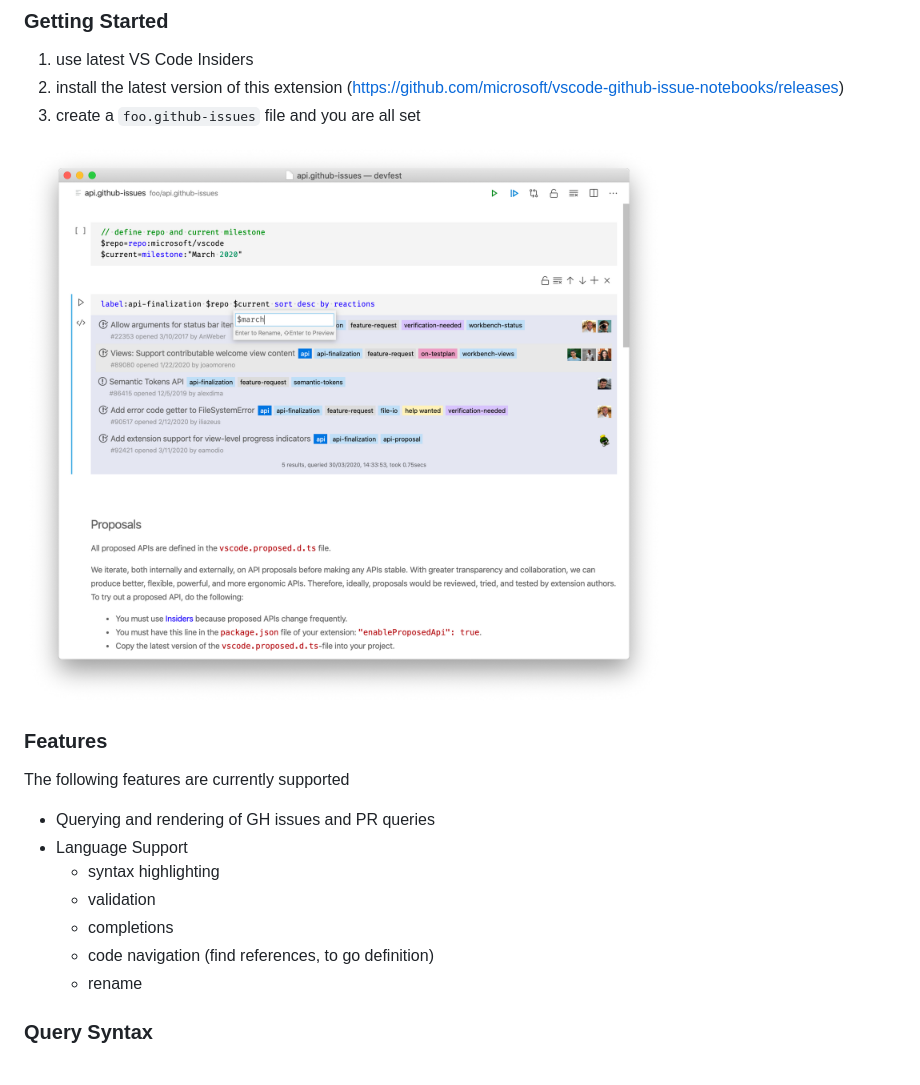
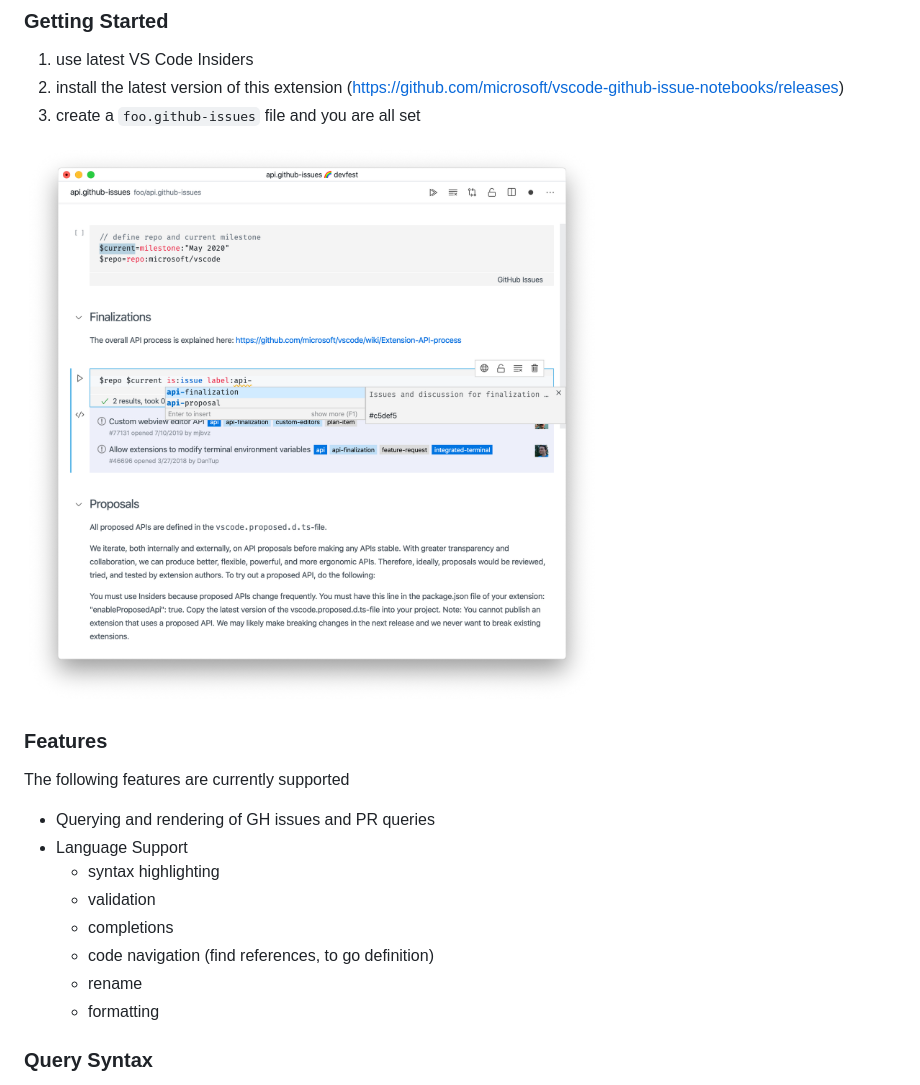
Before and after one commit to microsoft/vscode-github-issue-notebooks, a Markdown page: README.md, the part around the change. Rendered like a GitHub page; pictures changed too: sample.png.

```diff
--- a/README.md
+++ b/README.md
@@ -29,6 +29,7 @@ The following features are currently supported
   * completions
   * code navigation (find references, to go definition)
   * rename
+  * formatting
 
 ### Query Syntax
 
```
